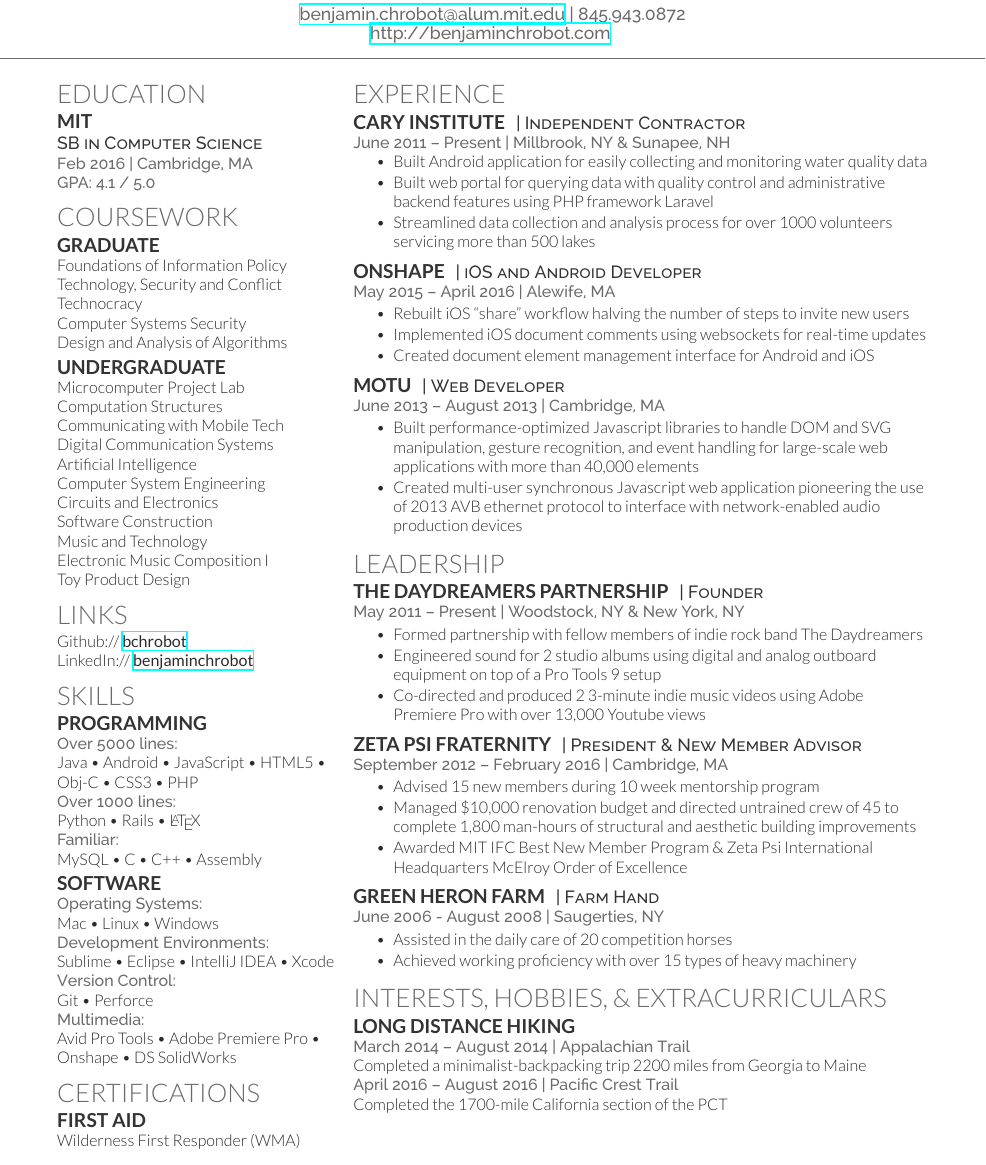
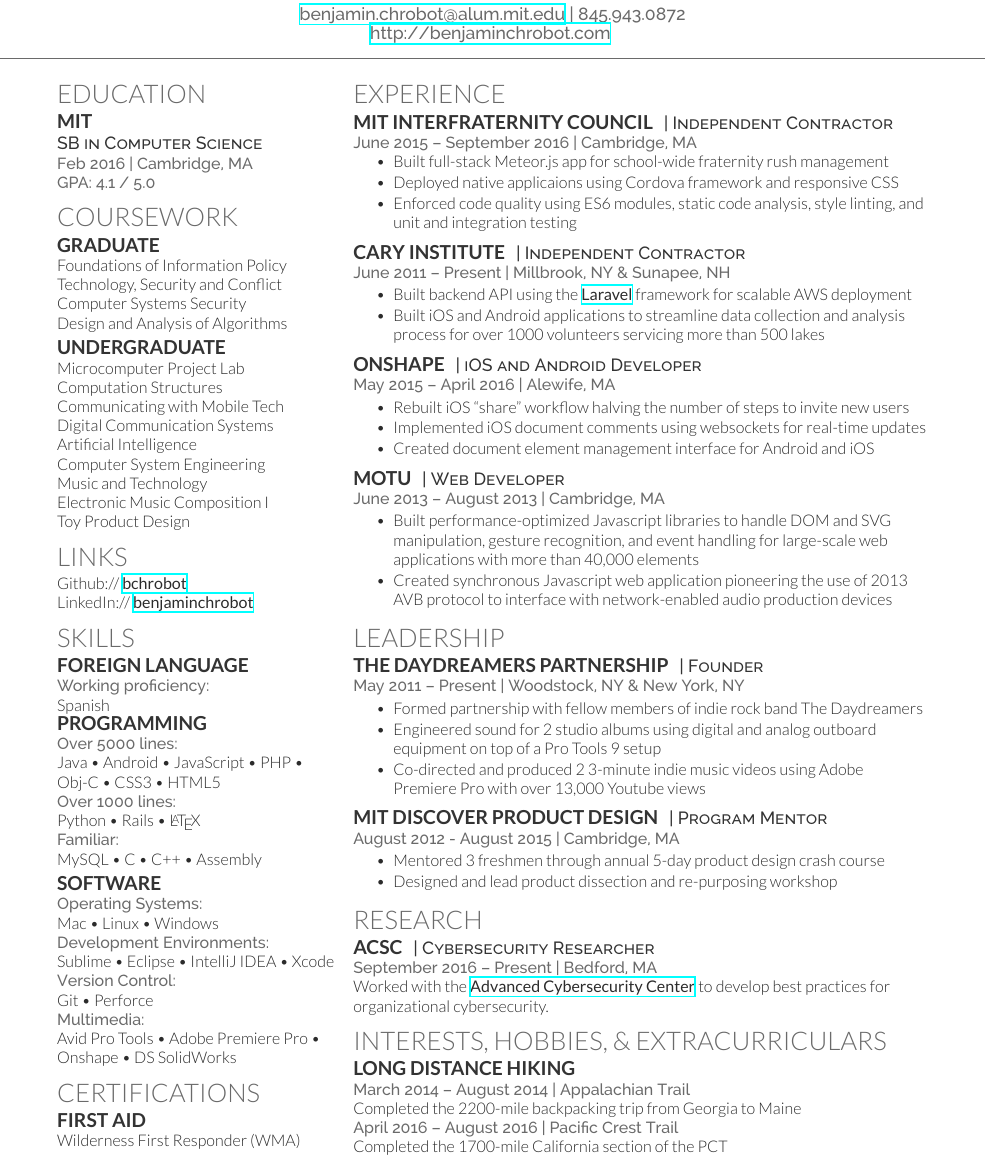
Before and after one commit to bchrobot/Resume, a LaTeX CV (BenjaminChrobotResume.tex): part of the page, cut so that both start at the same text. Compiled offline with XeLaTeX.

Commit message:
Updated to include IFC work as well as ACSC research

```diff
--- a/BenjaminChrobotResume.tex
+++ b/BenjaminChrobotResume.tex
@@ -82,15 +82,9 @@
 
 Foundations of Information Policy \\  % 6.805
 Technology, Security and Conflict \\  % IGA-236
-Technocracy \\                        % STS.463
+% Technocracy \\                        % STS.463
 Computer Systems Security \\          % 6.858
 Design and Analysis of Algorithms \\  % 6.046
-
-% Advanced Machine Learning \\
-% Open Source Software Engineering \\
-% Advanced Interactive Graphics \\
-% Compilers + Practicum \\
-% Cloud Computing
 
 \sectionspace % Some whitespace after the section
 
@@ -104,8 +98,8 @@ Communicating with Mobile Tech \\     % 21W.789
 Digital Communication Systems \\      % 6.02
 Artificial Intelligence \\            % 6.034
 Computer System Engineering \\        % 6.033
-Circuits and Electronics \\           % 6.002
-Software Construction \\              % 6.005
+% Circuits and Electronics \\           % 6.002
+% Software Construction \\              % 6.005
 % Intro to Algorithms \\              % 6.006
 % Math For Computer Science \\        % 6.042
 % Intro to EECS \\                    % 6.01
@@ -136,16 +130,20 @@ LinkedIn:// \href{https://www.linkedin.com/in/benjaminchrobot/}{\bf benjaminchro
 
 \section{Skills}
 
+\subsection{Foreign Language}
+\location{Working proficiency:}
+Spanish \\
+
 \subsection{Programming}
 
 \location{Over 5000 lines:}
 Java \textbullet{}
 Android \textbullet{}
 JavaScript \textbullet{}
-HTML5 \textbullet{}
+PHP \textbullet{}
 Obj-C \textbullet{}
 CSS3 \textbullet{}
-PHP \\
+HTML5 \\
 %-------------------
 \location{Over 1000 lines:}
 Python \textbullet{}
@@ -218,16 +213,29 @@ Wilderness First Responder (WMA) \\
 
 \section{Experience}
 
+\runsubsection{MIT Interfraternity Council}
+\descript{| Independent Contractor}
+
+\location{June 2015 – September 2016 | Cambridge, MA}
+\vspace{\topsep} % Hacky fix for awkward extra vertical space
+\begin{tightitemize}
+  \item Built full-stack Meteor.js app for school-wide fraternity rush management
+  \item Deployed native applicaions using Cordova framework and responsive CSS
+  \item Enforced code quality using ES6 modules, static code analysis, style linting, and unit and integration testing
+\end{tightitemize}
+
+\sectionspace % Some whitespace after the section
+
+%------------------------------------------------
+
 \runsubsection{Cary Institute}
 \descript{| Independent Contractor }
 
 \location{June 2011 – Present | Millbrook, NY \& Sunapee, NH }
-\vspace{\topsep} % Hacky fix for awkward extra vertical space
 \begin{tightitemize}
-\item Built Android application for easily collecting and monitoring water quality data
-\item Built web portal for querying data with quality control and administrative backend features using PHP framework Laravel
-\item Streamlined data collection and analysis process for over 1000 volunteers servicing more than 500 lakes
-
+  \item Built backend API using the \textbf{\href{https://laravel.com/}{Laravel}} framework for scalable AWS deployment
+  \item Built iOS and Android applications to streamline data collection and analysis process for over 1000 volunteers servicing more than 500 lakes
+  % \item Built web portal for querying data with quality control and administrative backend features using PHP framework Laravel
 \end{tightitemize}
 
 \sectionspace % Some whitespace after the section
@@ -254,7 +262,7 @@ Wilderness First Responder (WMA) \\
 \location{June 2013 – August 2013 | Cambridge, MA}
 \begin{tightitemize}
   \item Built performance-optimized Javascript libraries to handle DOM and SVG manipulation, gesture recognition, and event handling for large-scale web applications with more than 40,000 elements
-\item Created multi-user synchronous Javascript web application pioneering the use of 2013 AVB ethernet protocol to interface with network-enabled audio production devices
+  \item Created synchronous Javascript web application pioneering the use of 2013 AVB protocol to interface with network-enabled audio production devices
 \end{tightitemize}
 
 \sectionspace % Some whitespace after the section
@@ -294,31 +302,67 @@ Wilderness First Responder (WMA) \\
 
 %------------------------------------------------
 
-\runsubsection{Zeta Psi Fraternity}
-\descript{| President \& New Member Advisor}
+% \runsubsection{Zeta Psi Fraternity}
+% \descript{| President \& New Member Advisor}
 
-\location{September 2012 – February 2016 | Cambridge, MA}
+% \location{September 2012 – February 2016 | Cambridge, MA}
+% \begin{tightitemize}
+%   \item Advised 15 new members during 10-week mentorship program
+%   \item Managed \$10,000 renovation budget and directed untrained crew of 45 to complete 1,800 man-hours of structural and aesthetic building improvements
+%   \item Awarded MIT IFC Best New Member Program \& Zeta Psi International Headquarters McElroy Order of Excellence
+% \end{tightitemize}
+
+% \sectionspace % Some whitespace after the section
+
+%------------------------------------------------
+
+\runsubsection{MIT Discover Product Design}
+\descript{| Program Mentor }
+
+\location{August 2012 - August 2015 | Cambridge, MA }
 \begin{tightitemize}
-% \item Oversaw all chairs and committees
-\item Advised 15 new members during 10 week mentorship program
-\item Managed \$10,000 renovation budget and directed untrained crew of 45 to complete 1,800 man-hours of structural and aesthetic building improvements
-\item Awarded MIT IFC Best New Member Program \& Zeta Psi International Headquarters McElroy Order of Excellence
+  \item Mentored 3 freshmen through annual 5-day product design crash course
+  \item Designed and lead product dissection and re-purposing workshop
 \end{tightitemize}
 
 \sectionspace % Some whitespace after the section
 
 %------------------------------------------------
 
-\runsubsection{Green Heron Farm}
-\descript{| Farm Hand }
+% \runsubsection{Green Heron Farm}
+% \descript{| Farm Hand }
 
-\location{June 2006 - August 2008 | Saugerties, NY }
-\begin{tightitemize}
-\item Assisted in the daily care of 20 competition horses
-\item Achieved working proficiency with over 15 types of heavy machinery
-\end{tightitemize}
+% \location{June 2006 - August 2008 | Saugerties, NY }
+% \begin{tightitemize}
+% \item Assisted in the daily care of 20 competition horses
+% \item Achieved working proficiency with over 15 types of heavy machinery
+% \end{tightitemize}
+
+% \sectionspace % Some whitespace after the section
+
+%------------------------------------------------
+% Research
+%------------------------------------------------
+
+\section{Research}
+
+\runsubsection{ACSC}
+\descript{| Cybersecurity Researcher}
+
+\location{September 2016 – Present | Bedford, MA}
+Worked with the \textbf{\href{http://www.acscenter.org/}{Advanced Cybersecurity Center}} to develop best practices for organizational cybersecurity.
 
 \sectionspace % Some whitespace after the section
+
+%------------------------------------------------
+
+% \runsubsection{Cornell Phonetics Lab}
+% \descript{| Head Undergraduate Researcher}
+
+% \location{Mar 2012 – May 2013 | Ithaca, NY}
+% Lead the development of \textbf{QuickTongue}, the first ever breakthrough tongue-controlled game with \textbf{\href{http://conf.ling.cornell.edu/~tilsen/}{Prof Sam Tilsen}} to aid in Linguistics research. Publication submitted.
+
+% \sectionspace % Some whitespace after the section
 
 %------------------------------------------------
 % Interests & Hobbies
@@ -330,7 +374,7 @@ Wilderness First Responder (WMA) \\
 % \descript{| Appalachian Trail}
 
 \location{March 2014 – August 2014 | Appalachian Trail}
-Completed a minimalist-backpacking trip 2200 miles from Georgia to Maine
+Completed the 2200-mile backpacking trip from Georgia to Maine
 
 \location{April 2016 – August 2016 | Pacific Crest Trail}
 Completed the 1700-mile California section of the PCT
```
Also changed, not shown: BenjaminChrobotResume.tex (27 more changed lines). Lines whose indentation alone changed are shown as unchanged.
